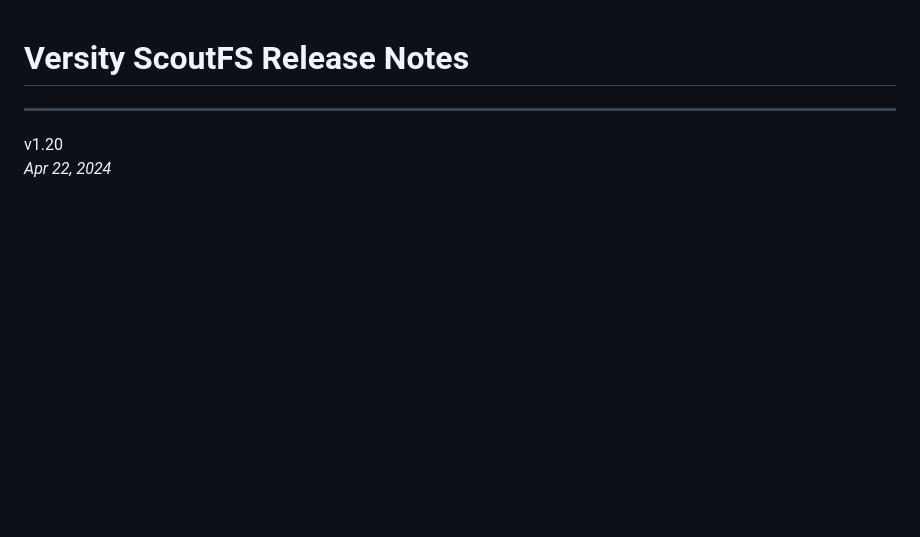
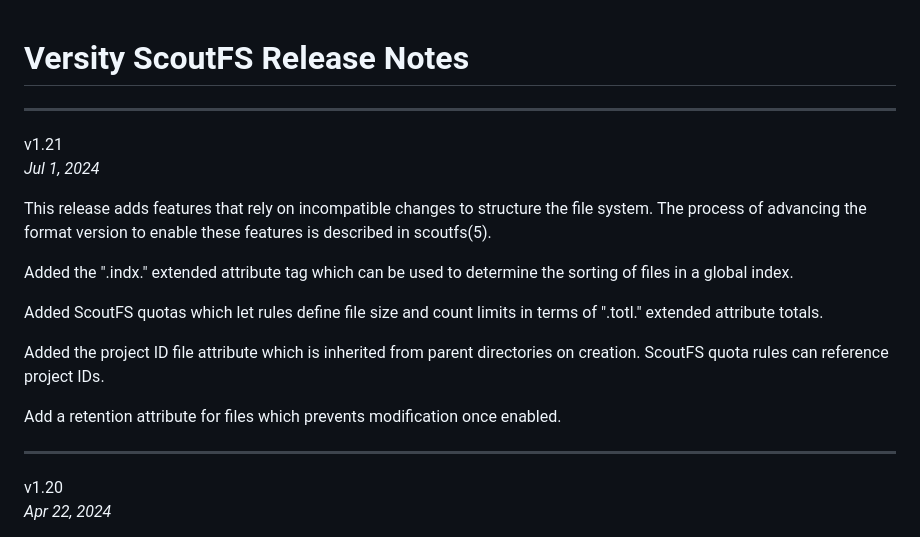
Before and after one commit to versity/scoutfs, a Markdown page: ReleaseNotes.md, the part around the change. Rendered like a GitHub page; blank space fills up the shorter version.

Commit message:
v1.21 Release
Finish the release notes for the 1.21 release.

Signed-off-by: Zach Brown <zab@versity.com>

```diff
--- a/ReleaseNotes.md
+++ b/ReleaseNotes.md
@@ -1,5 +1,26 @@
 Versity ScoutFS Release Notes
 =============================
+
+---
+v1.21
+\
+*Jul 1, 2024*
+
+This release adds features that rely on incompatible changes to
+structure the file system.  The process of advancing the format version
+to enable these features is described in scoutfs(5).
+
+Added the ".indx." extended attribute tag which can be used to determine
+the sorting of files in a global index.
+
+Added ScoutFS quotas which let rules define file size and count limits
+in terms of ".totl." extended attribute totals.
+
+Added the project ID file attribute which is inherited from parent
+directories on creation.  ScoutFS quota rules can reference project IDs.
+
+Add a retention attribute for files which prevents modification once
+enabled.
 
 ---
 v1.20
```
